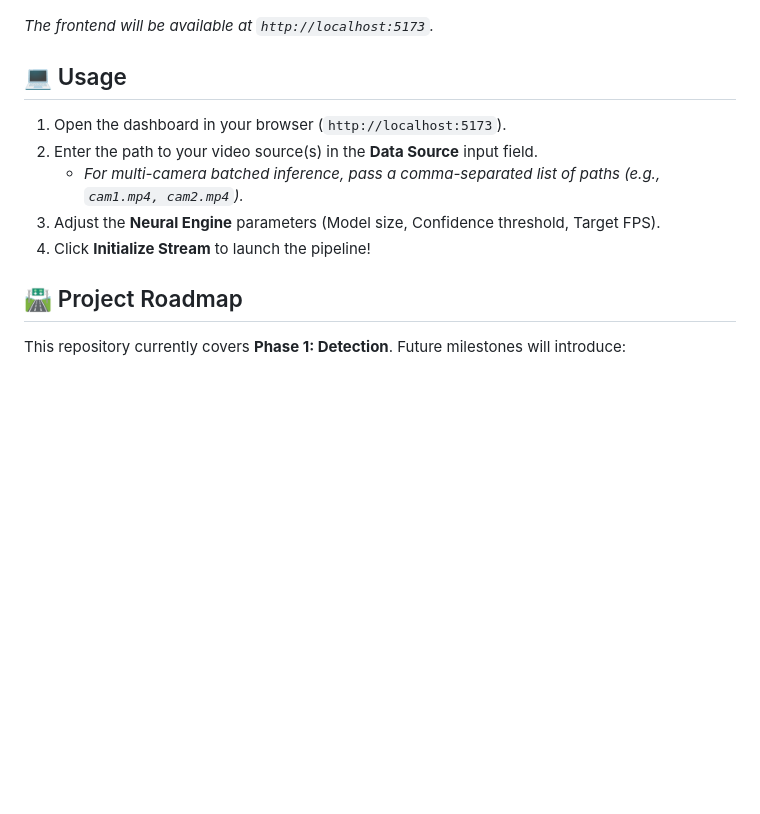
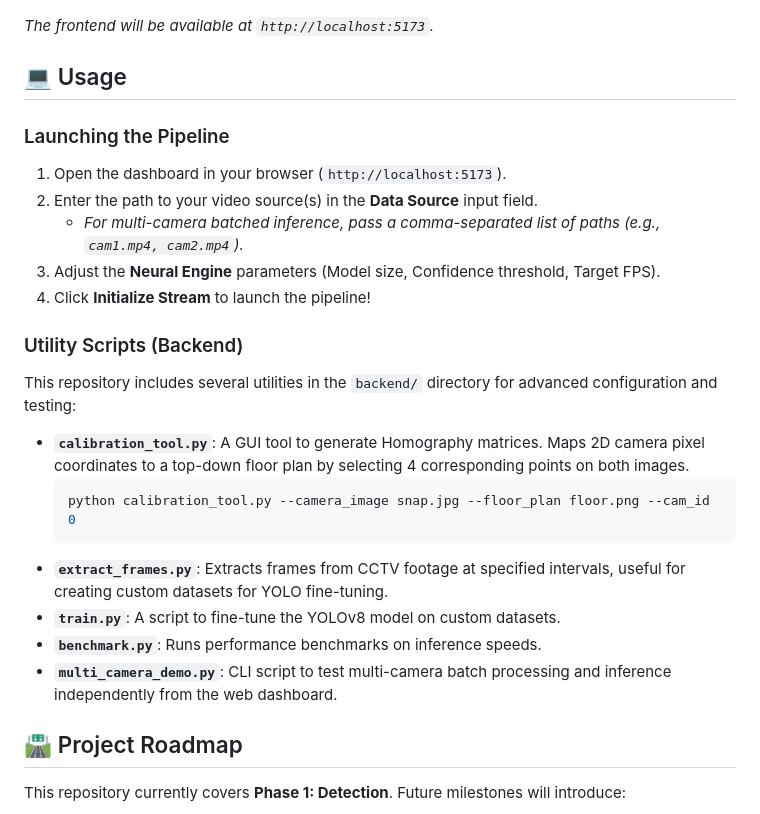
Before and after one commit to anjanamoduvil/Multi-Camera-Retail-Foot-Traffic-Heatmap-Tracker, a Markdown page: README.md, the part around the change. GitHub-like rendering; blank space fills up the shorter version.

Commit message:
Update README with detailed backend utility descriptions

````diff
--- a/README.md
+++ b/README.md
@@ -94,11 +94,25 @@ npm run dev
 *The frontend will be available at `http://localhost:5173`.*
 
 ## 💻 Usage
+
+### Launching the Pipeline
 1. Open the dashboard in your browser (`http://localhost:5173`).
 2. Enter the path to your video source(s) in the **Data Source** input field.
    * *For multi-camera batched inference, pass a comma-separated list of paths (e.g., `cam1.mp4, cam2.mp4`).*
 3. Adjust the **Neural Engine** parameters (Model size, Confidence threshold, Target FPS).
 4. Click **Initialize Stream** to launch the pipeline!
+
+### Utility Scripts (Backend)
+This repository includes several utilities in the `backend/` directory for advanced configuration and testing:
+
+* **`calibration_tool.py`**: A GUI tool to generate Homography matrices. Maps 2D camera pixel coordinates to a top-down floor plan by selecting 4 corresponding points on both images.
+  ```bash
+  python calibration_tool.py --camera_image snap.jpg --floor_plan floor.png --cam_id 0
+  ```
+* **`extract_frames.py`**: Extracts frames from CCTV footage at specified intervals, useful for creating custom datasets for YOLO fine-tuning.
+* **`train.py`**: A script to fine-tune the YOLOv8 model on custom datasets.
+* **`benchmark.py`**: Runs performance benchmarks on inference speeds.
+* **`multi_camera_demo.py`**: CLI script to test multi-camera batch processing and inference independently from the web dashboard.
 
 ## 🛣️ Project Roadmap
 This repository currently covers **Phase 1: Detection**. Future milestones will introduce:
````
